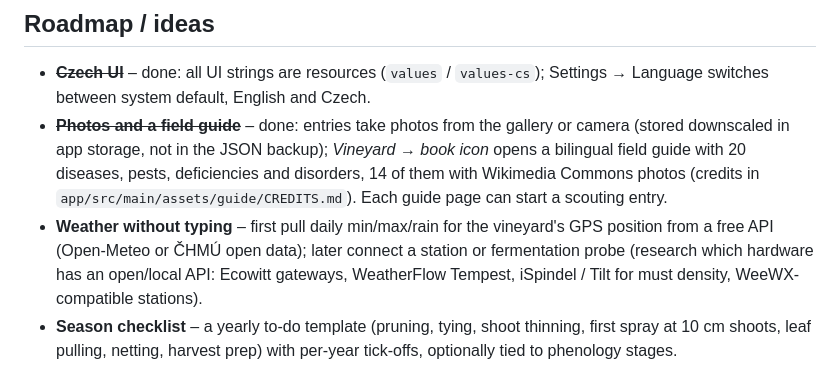
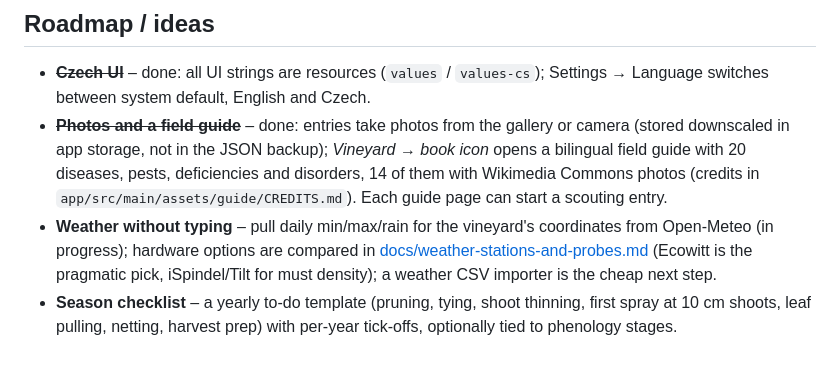
Before and after one commit to JJanasek/vineyard-log, a Markdown page: README.md, the part around the change. Drawn GitHub-style.

Commit message:
Docs: weather station and probe comparison for the sensor roadmap item
Co-Authored-By: Claude Fable 5.1 <noreply@anthropic.com>
Signed-off-by: JJanasek <janasek.git@proton.me>

```diff
--- a/README.md
+++ b/README.md
@@ -102,7 +102,7 @@ tools/            lipera_catalog_to_json.py – desktop helper for the official
 
 - ~~**Czech UI**~~ – done: all UI strings are resources (`values` / `values-cs`); Settings → Language switches between system default, English and Czech.
 - ~~**Photos and a field guide**~~ – done: entries take photos from the gallery or camera (stored downscaled in app storage, not in the JSON backup); *Vineyard → book icon* opens a bilingual field guide with 20 diseases, pests, deficiencies and disorders, 14 of them with Wikimedia Commons photos (credits in `app/src/main/assets/guide/CREDITS.md`). Each guide page can start a scouting entry.
-- **Weather without typing** – first pull daily min/max/rain for the vineyard's GPS position from a free API (Open-Meteo or ČHMÚ open data); later connect a station or fermentation probe (research which hardware has an open/local API: Ecowitt gateways, WeatherFlow Tempest, iSpindel / Tilt for must density, WeeWX-compatible stations).
+- **Weather without typing** – pull daily min/max/rain for the vineyard's coordinates from Open-Meteo (in progress); hardware options are compared in [docs/weather-stations-and-probes.md](docs/weather-stations-and-probes.md) (Ecowitt is the pragmatic pick, iSpindel/Tilt for must density); a weather CSV importer is the cheap next step.
 - **Season checklist** – a yearly to-do template (pruning, tying, shoot thinning, first spray at 10 cm shoots, leaf pulling, netting, harvest prep) with per-year tick-offs, optionally tied to phenology stages.
 - **Vendor catalog import** – one-off import of the enology / plant-protection ranges from Lipera and Vinařský dům (both Shoptet shops with public sitemaps) into the product table, refreshed manually a few times a year.
 - **Diagnostics** – cross-vintage views: GDD vs harvest sugar, spray count vs disease incidence, YAN vs fermentation length, per-block spray cost and seasonal Cu/S totals.
```
Also changed, not shown: docs/weather-stations-and-probes.md (added, +69 -0 lines).
